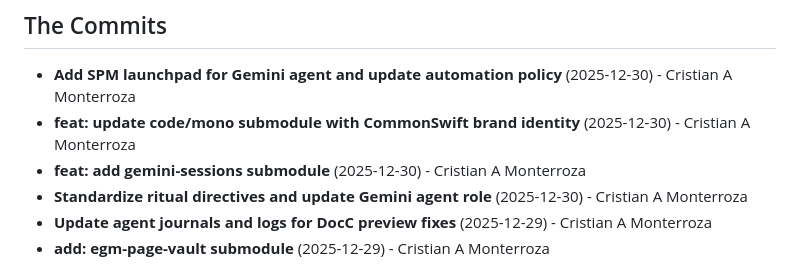
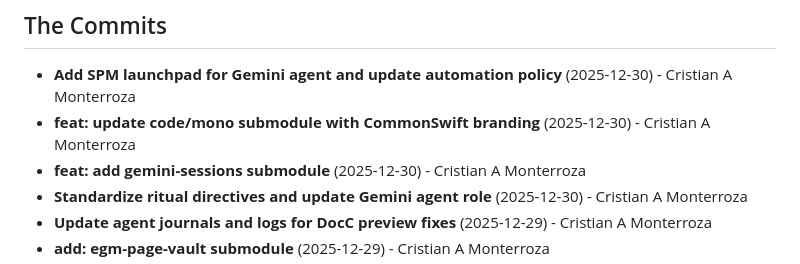
Before and after one commit to clia-org/clia-org.github.io, a Markdown page: clia-agents-wrapped-2025.docc/stats/top-100-commits.md, the part around the change. Rendered like a GitHub page.

```diff
--- a/clia-agents-wrapped-2025.docc/stats/top-100-commits.md
+++ b/clia-agents-wrapped-2025.docc/stats/top-100-commits.md
@@ -28,7 +28,7 @@ While we can't list all 100 here, these were the ones that changed the course of
 ## The Commits
 
 - **Add SPM launchpad for Gemini agent and update automation policy** (2025-12-30) - Cristian A Monterroza
-- **feat: update code/mono submodule with CommonSwift brand identity** (2025-12-30) - Cristian A Monterroza
+- **feat: update code/mono submodule with CommonSwift branding** (2025-12-30) - Cristian A Monterroza
 - **feat: add gemini-sessions submodule** (2025-12-30) - Cristian A Monterroza
 - **Standardize ritual directives and update Gemini agent role** (2025-12-30) - Cristian A Monterroza
 - **Update agent journals and logs for DocC preview fixes** (2025-12-29) - Cristian A Monterroza
```
Also changed, not shown: clia-agents-wrapped-2025.docc/brand-identity.md (deleted, +0 -61 lines), clia-agents-wrapped-2025.docc/index.md (+2 -8 lines).
